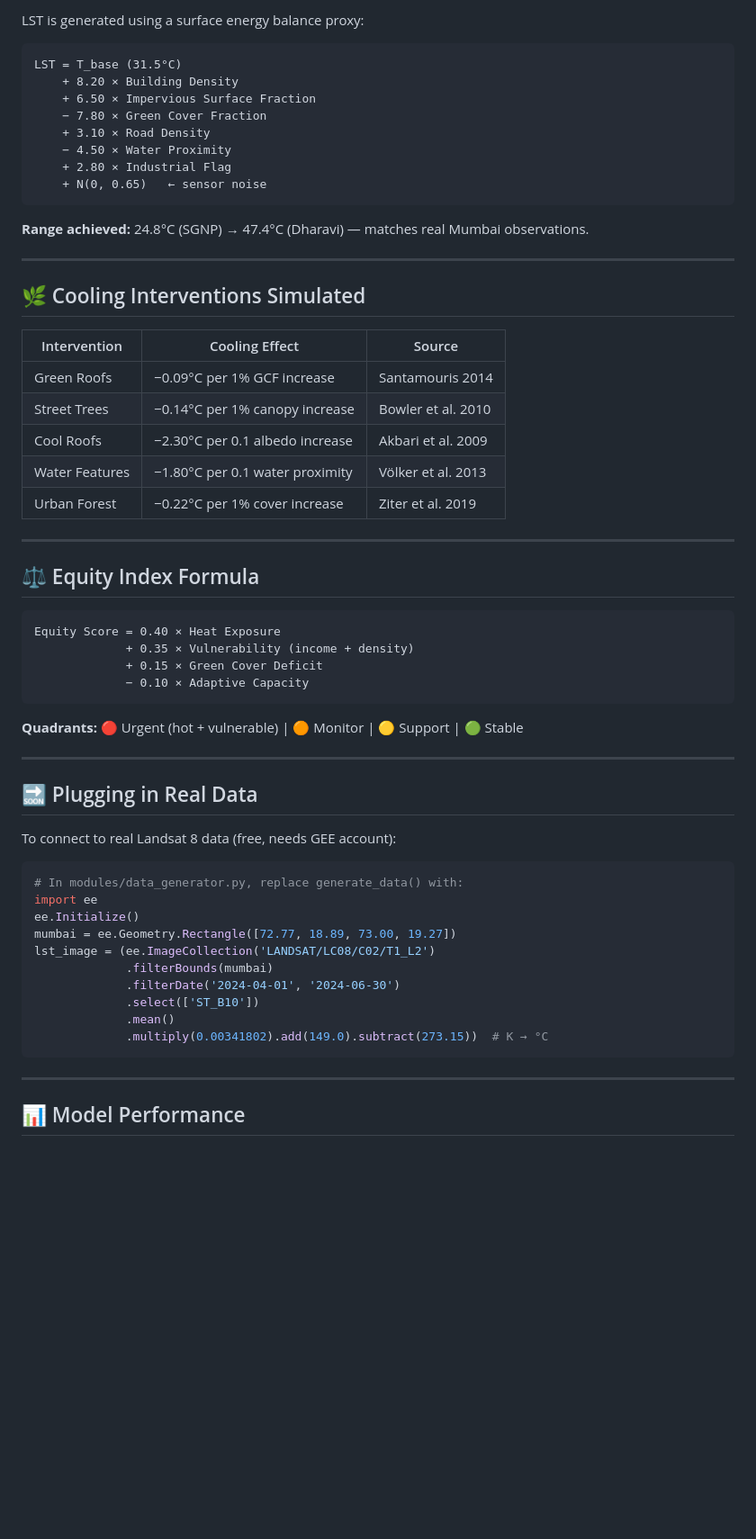
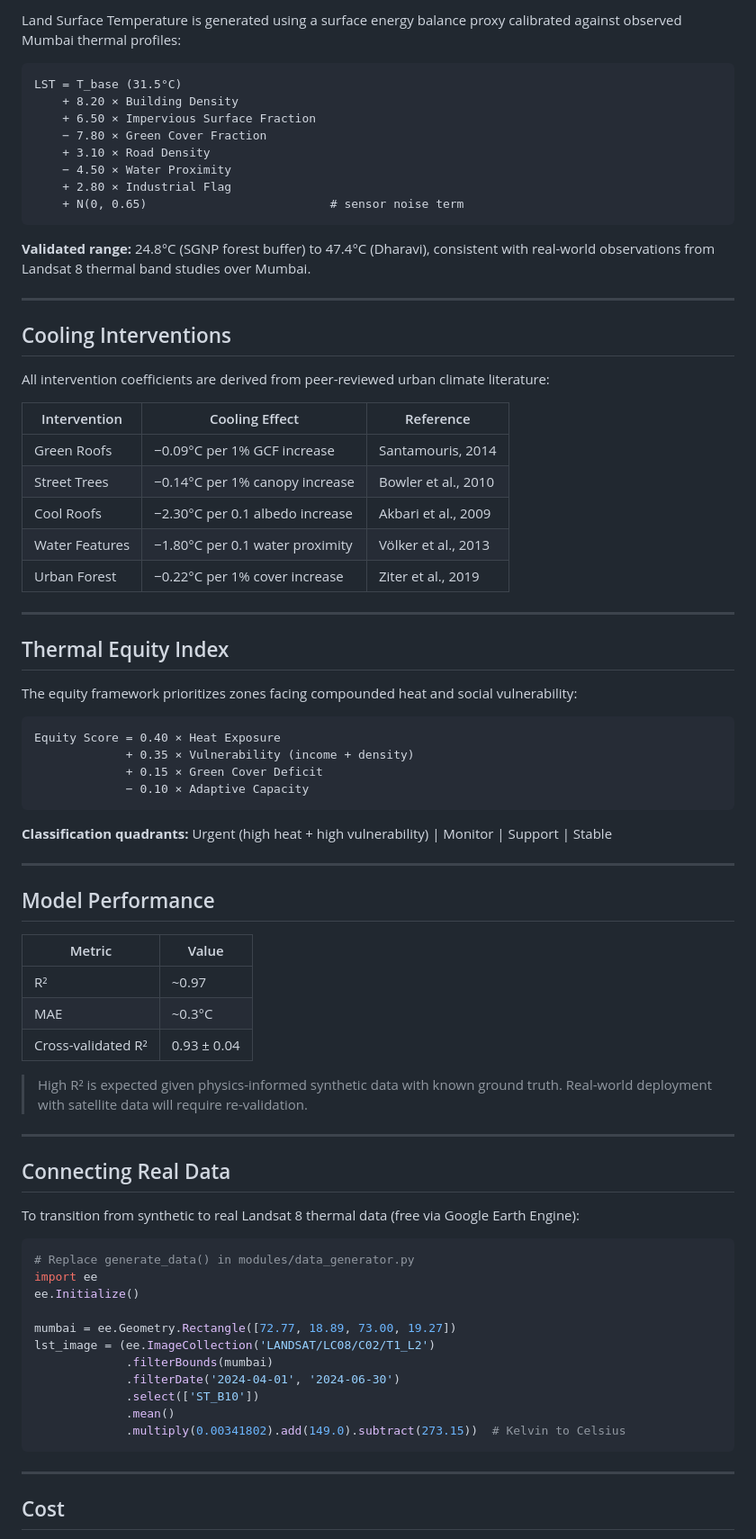
Before and after one commit to 0mkarnarkar/BharatiyaAntarikshHackathon2026_CLIMATWIN, a Markdown page: README.md, the part around one of its changes. Shown at 90% size. Drawn GitHub-style; blank space fills up the shorter version.

Commit message:
docs: professional README rewrite

````diff
--- a/README.md
+++ b/README.md
@@ -64,5 +90,6 @@ CLIMATWIN/
 
-LST is generated using a surface energy balance proxy:
+Land Surface Temperature is generated using a surface energy balance proxy calibrated against observed Mumbai thermal profiles:
+
 ```
 LST = T_base (31.5°C)
     + 8.20 × Building Density
@@ -71,25 +98,30 @@ LST = T_base (31.5°C)
     + 3.10 × Road Density
     − 4.50 × Water Proximity
     + 2.80 × Industrial Flag
-    + N(0, 0.65)   ← sensor noise
+    + N(0, 0.65)                          # sensor noise term
 ```
-**Range achieved:** 24.8°C (SGNP) → 47.4°C (Dharavi) — matches real Mumbai observations.
+
+**Validated range:** 24.8°C (SGNP forest buffer) to 47.4°C (Dharavi), consistent with real-world observations from Landsat 8 thermal band studies over Mumbai.
 
 ---
 
-## 🌿 Cooling Interventions Simulated
+## Cooling Interventions
 
-| Intervention | Cooling Effect | Source |
-|-------------|---------------|--------|
-| Green Roofs | −0.09°C per 1% GCF increase | Santamouris 2014 |
-| Street Trees | −0.14°C per 1% canopy increase | Bowler et al. 2010 |
-| Cool Roofs | −2.30°C per 0.1 albedo increase | Akbari et al. 2009 |
-| Water Features | −1.80°C per 0.1 water proximity | Völker et al. 2013 |
-| Urban Forest | −0.22°C per 1% cover increase | Ziter et al. 2019 |
+All intervention coefficients are derived from peer-reviewed urban climate literature:
+
+| Intervention | Cooling Effect | Reference |
+|-------------|---------------|-----------|
+| Green Roofs | −0.09°C per 1% GCF increase | Santamouris, 2014 |
+| Street Trees | −0.14°C per 1% canopy increase | Bowler et al., 2010 |
+| Cool Roofs | −2.30°C per 0.1 albedo increase | Akbari et al., 2009 |
+| Water Features | −1.80°C per 0.1 water proximity | Völker et al., 2013 |
+| Urban Forest | −0.22°C per 1% cover increase | Ziter et al., 2019 |
 
 ---
 
-## ⚖️ Equity Index Formula
+## Thermal Equity Index
+
+The equity framework prioritizes zones facing compounded heat and social vulnerability:
 
 ```
 Equity Score = 0.40 × Heat Exposure
@@ -97,27 +129,42 @@ Equity Score = 0.40 × Heat Exposure
              + 0.15 × Green Cover Deficit
              − 0.10 × Adaptive Capacity
 ```
-**Quadrants:** 🔴 Urgent (hot + vulnerable) | 🟠 Monitor | 🟡 Support | 🟢 Stable
+
+**Classification quadrants:** Urgent (high heat + high vulnerability) | Monitor | Support | Stable
 
 ---
 
-## 🔜 Plugging in Real Data
+## Model Performance
 
-To connect to real Landsat 8 data (free, needs GEE account):
+| Metric | Value |
+|--------|-------|
+| R² | ~0.97 |
+| MAE | ~0.3°C |
+| Cross-validated R² | 0.93 ± 0.04 |
+
+> High R² is expected given physics-informed synthetic data with known ground truth. Real-world deployment with satellite data will require re-validation.
+
+---
+
+## Connecting Real Data
+
+To transition from synthetic to real Landsat 8 thermal data (free via Google Earth Engine):
+
 ```python
-# In modules/data_generator.py, replace generate_data() with:
+# Replace generate_data() in modules/data_generator.py
 import ee
 ee.Initialize()
+
 mumbai = ee.Geometry.Rectangle([72.77, 18.89, 73.00, 19.27])
 lst_image = (ee.ImageCollection('LANDSAT/LC08/C02/T1_L2')
              .filterBounds(mumbai)
              .filterDate('2024-04-01', '2024-06-30')
              .select(['ST_B10'])
              .mean()
-             .multiply(0.00341802).add(149.0).subtract(273.15))  # K → °C
+             .multiply(0.00341802).add(149.0).subtract(273.15))  # Kelvin to Celsius
 ```
 
 ---
 
-## 📊 Model Performance
+## Cost
 
````
Also changed, not shown: other parts of README.md (+76 -52 lines).
